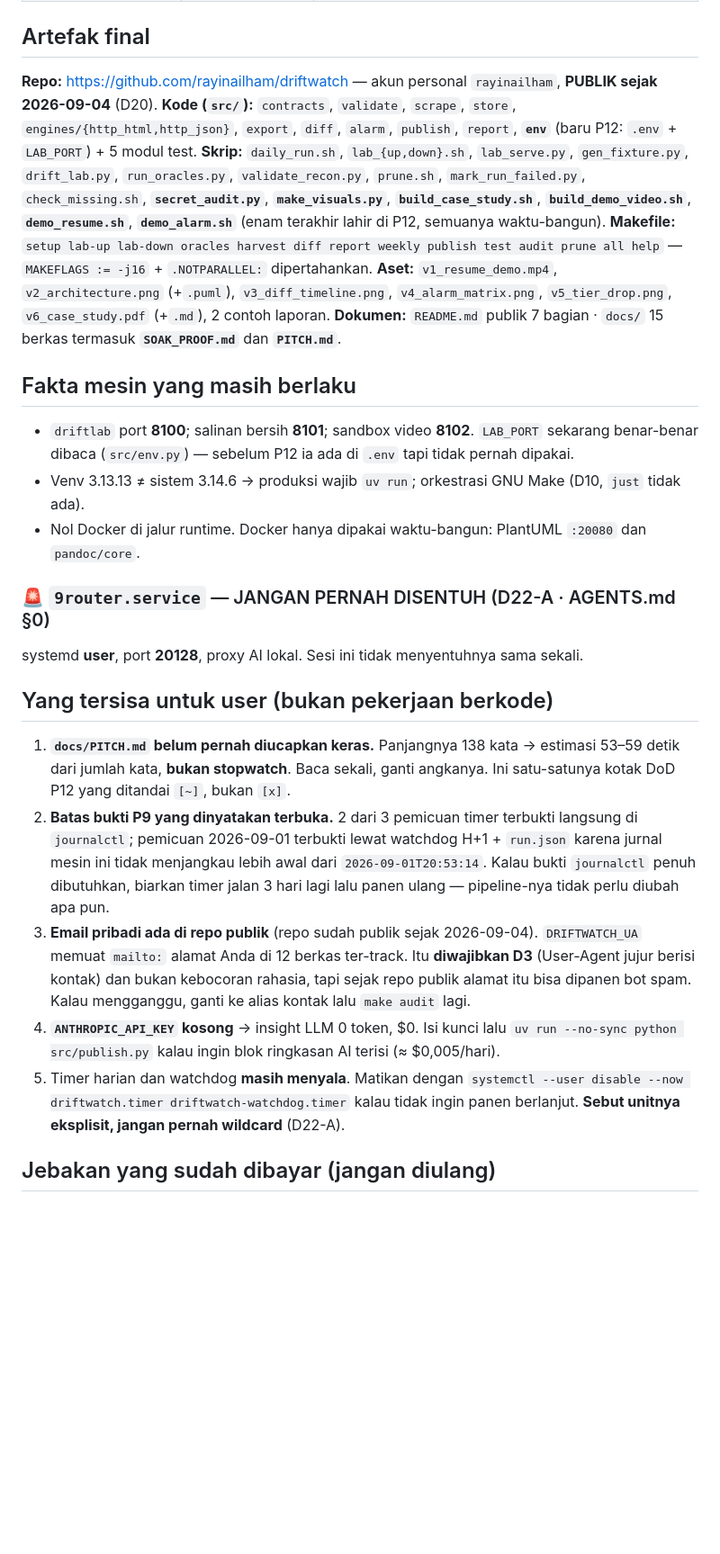
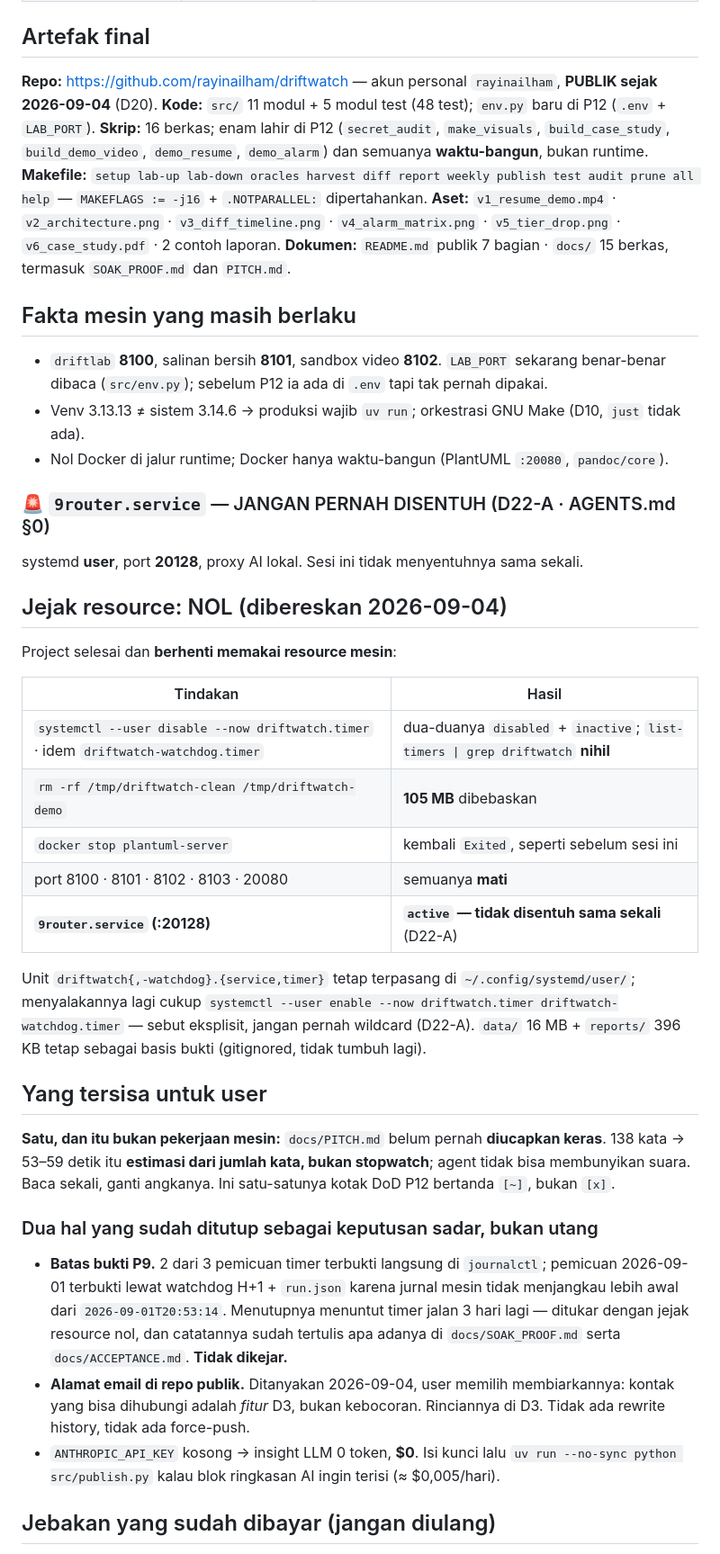
Before and after one commit to rayinailham/driftwatch, a Markdown page: STATE.md, the part around one of its changes. Shown at 90% size. Rendered like a GitHub page; blank space fills up the shorter version.

Commit message:
Tutup sesi: matikan timer, bebaskan resource, kunci keputusan email
Bukan fase. Membereskan sisa setelah PROJECT COMPLETE supaya pipeline berhenti memakai
resource mesin.

Timer dimatikan, unit disebut eksplisit (D22-A, tidak pernah wildcard):
  systemctl --user disable --now driftwatch.timer            -> disabled, inactive
  systemctl --user disable --now driftwatch-watchdog.timer   -> disabled, inactive
  systemctl --user list-timers --all | grep driftwatch       -> nihil
Berkas unit tetap terpasang di ~/.config/systemd/user/, jadi menyalakannya lagi cukup
satu perintah enable. 9router.service diperiksa sesudahnya: masih active, tidak disentuh
sama sekali sepanjang sesi.

Dibebaskan: /tmp/driftwatch-clean dan /tmp/driftwatch-demo (105 MB); container
plantuml-server dikembalikan ke Exited, keadaannya sebelum sesi ini. Port 8100, 8101,
8102, 8103, dan 20080 semuanya mati. data/ 16 MB dan reports/ 396 KB dibiarkan sebagai
basis bukti; keduanya gitignored dan tidak tumbuh lagi.

D3: alamat kontak di repo publik ditinjau ulang dan sengaja dipertahankan. User ditanya
setelah repo jadi publik dan memilih membiarkannya — alamat yang bisa dihubungi pemilik
situs adalah fitur aturan D3, bukan efek sampingnya, dan bagian ETIKA di README kehilangan
maknanya kalau kontaknya tidak nyata. Dicatat apa adanya bahwa mengganti nilainya sekarang
hanya menghentikan paparan ke depan: alamat itu tetap ada di seluruh riwayat commit dan di
clone mana pun yang sudah diambil orang. Tidak ada rewrite history, tidak ada force-push.

Batas bukti P9 ditutup sebagai keputusan sadar, bukan utang: menutupnya menuntut timer
jalan tiga hari lagi, dan itu ditukar dengan jejak resource nol. Catatannya sudah tertulis
apa adanya di docs/SOAK_PROOF.md dan docs/ACCEPTANCE.md.

STATE.md ditulis ulang jadi 101 baris; sisa untuk user tinggal satu dan itu bukan
pekerjaan mesin: naskah docs/PITCH.md belum pernah diucapkan keras.

Verifikasi: make audit exit 0 · 48/48 test OK.

Co-Authored-By: Claude Opus 5 <noreply@anthropic.com>
Claude-Session: https://claude.ai/code/session_01PDigpz5Zakt3FmBN4jdTnX

```diff
--- a/STATE.md
+++ b/STATE.md
@@ -42,48 +32,63 @@
 
 ## Artefak final
 
-**Repo:** <https://github.com/rayinailham/driftwatch> — akun personal `rayinailham`, **PUBLIK sejak 2026-09-04** (D20).
-**Kode (`src/`):** `contracts`, `validate`, `scrape`, `store`, `engines/{http_html,http_json}`,
-`export`, `diff`, `alarm`, `publish`, `report`, **`env`** (baru P12: `.env` + `LAB_PORT`) + 5 modul test.
-**Skrip:** `daily_run.sh`, `lab_{up,down}.sh`, `lab_serve.py`, `gen_fixture.py`, `drift_lab.py`,
-`run_oracles.py`, `validate_recon.py`, `prune.sh`, `mark_run_failed.py`, `check_missing.sh`,
-**`secret_audit.py`**, **`make_visuals.py`**, **`build_case_study.sh`**, **`build_demo_video.sh`**,
-**`demo_resume.sh`**, **`demo_alarm.sh`** (enam terakhir lahir di P12, semuanya waktu-bangun).
-**Makefile:** `setup lab-up lab-down oracles harvest diff report weekly publish test audit prune all help`
-— `MAKEFLAGS := -j16` + `.NOTPARALLEL:` dipertahankan.
-**Aset:** `v1_resume_demo.mp4`, `v2_architecture.png` (+`.puml`), `v3_diff_timeline.png`,
-`v4_alarm_matrix.png`, `v5_tier_drop.png`, `v6_case_study.pdf` (+`.md`), 2 contoh laporan.
-**Dokumen:** `README.md` publik 7 bagian · `docs/` 15 berkas termasuk **`SOAK_PROOF.md`** dan **`PITCH.md`**.
+**Repo:** <https://github.com/rayinailham/driftwatch> — akun personal `rayinailham`,
+**PUBLIK sejak 2026-09-04** (D20).
+**Kode:** `src/` 11 modul + 5 modul test (48 test); `env.py` baru di P12 (`.env` + `LAB_PORT`).
+**Skrip:** 16 berkas; enam lahir di P12 (`secret_audit`, `make_visuals`, `build_case_study`,
+`build_demo_video`, `demo_resume`, `demo_alarm`) dan semuanya **waktu-bangun**, bukan runtime.
+**Makefile:** `setup lab-up lab-down oracles harvest diff report weekly publish test audit
+prune all help` — `MAKEFLAGS := -j16` + `.NOTPARALLEL:` dipertahankan.
+**Aset:** `v1_resume_demo.mp4` · `v2_architecture.png` · `v3_diff_timeline.png` ·
+`v4_alarm_matrix.png` · `v5_tier_drop.png` · `v6_case_study.pdf` · 2 contoh laporan.
+**Dokumen:** `README.md` publik 7 bagian · `docs/` 15 berkas, termasuk `SOAK_PROOF.md` dan `PITCH.md`.
 
 ## Fakta mesin yang masih berlaku
 
-- `driftlab` port **8100**; salinan bersih **8101**; sandbox video **8102**. `LAB_PORT` sekarang
-  benar-benar dibaca (`src/env.py`) — sebelum P12 ia ada di `.env` tapi tidak pernah dipakai.
+- `driftlab` **8100**, salinan bersih **8101**, sandbox video **8102**. `LAB_PORT` sekarang
+  benar-benar dibaca (`src/env.py`); sebelum P12 ia ada di `.env` tapi tak pernah dipakai.
 - Venv 3.13.13 ≠ sistem 3.14.6 → produksi wajib `uv run`; orkestrasi GNU Make (D10, `just` tidak ada).
-- Nol Docker di jalur runtime. Docker hanya dipakai waktu-bangun: PlantUML `:20080` dan `pandoc/core`.
+- Nol Docker di jalur runtime; Docker hanya waktu-bangun (PlantUML `:20080`, `pandoc/core`).
 
 ### 🚨 `9router.service` — JANGAN PERNAH DISENTUH (D22-A · AGENTS.md §0)
 systemd **user**, port **20128**, proxy AI lokal. Sesi ini tidak menyentuhnya sama sekali.
 
-## Yang tersisa untuk user (bukan pekerjaan berkode)
+## Jejak resource: NOL (dibereskan 2026-09-04)
 
-1. **`docs/PITCH.md` belum pernah diucapkan keras.** Panjangnya 138 kata → estimasi 53–59 detik
-   dari jumlah kata, **bukan stopwatch**. Baca sekali, ganti angkanya. Ini satu-satunya kotak
-   DoD P12 yang ditandai `[~]`, bukan `[x]`.
-2. **Batas bukti P9 yang dinyatakan terbuka.** 2 dari 3 pemicuan timer terbukti langsung di
-   `journalctl`; pemicuan 2026-09-01 terbukti lewat watchdog H+1 + `run.json` karena jurnal
-   mesin ini tidak menjangkau lebih awal dari `2026-09-01T20:53:14`. Kalau bukti `journalctl`
-   penuh dibutuhkan, biarkan timer jalan 3 hari lagi lalu panen ulang — pipeline-nya tidak
-   perlu diubah apa pun.
-3. **Email pribadi ada di repo publik** (repo sudah publik sejak 2026-09-04). `DRIFTWATCH_UA` memuat `mailto:` alamat Anda di
-   12 berkas ter-track. Itu **diwajibkan D3** (User-Agent jujur berisi kontak) dan bukan
-   kebocoran rahasia, tapi sejak repo publik alamat itu bisa dipanen bot spam. Kalau
-   mengganggu, ganti ke alias kontak lalu `make audit` lagi.
-4. **`ANTHROPIC_API_KEY` kosong** → insight LLM 0 token, $0. Isi kunci lalu
-   `uv run --no-sync python src/publish.py` kalau ingin blok ringkasan AI terisi (≈ $0,005/hari).
-5. Timer harian dan watchdog **masih menyala**. Matikan dengan
-   `systemctl --user disable --now driftwatch.timer driftwatch-watchdog.timer` kalau tidak
-   ingin panen berlanjut. **Sebut unitnya eksplisit, jangan pernah wildcard** (D22-A).
+Project selesai dan **berhenti memakai resource mesin**:
+
+| Tindakan | Hasil |
+|---|---|
+| `systemctl --user disable --now driftwatch.timer` · idem `driftwatch-watchdog.timer` | dua-duanya `disabled` + `inactive`; `list-timers \| grep driftwatch` **nihil** |
+| `rm -rf /tmp/driftwatch-clean /tmp/driftwatch-demo` | **105 MB** dibebaskan |
+| `docker stop plantuml-server` | kembali `Exited`, seperti sebelum sesi ini |
+| port 8100 · 8101 · 8102 · 8103 · 20080 | semuanya **mati** |
+| **`9router.service` (:20128)** | **`active` — tidak disentuh sama sekali** (D22-A) |
+
+Unit `driftwatch{,-watchdog}.{service,timer}` tetap terpasang di `~/.config/systemd/user/`;
+menyalakannya lagi cukup `systemctl --user enable --now driftwatch.timer
+driftwatch-watchdog.timer` — sebut eksplisit, jangan pernah wildcard (D22-A).
+`data/` 16 MB + `reports/` 396 KB tetap sebagai basis bukti (gitignored, tidak tumbuh lagi).
+
+## Yang tersisa untuk user
+
+**Satu, dan itu bukan pekerjaan mesin:** `docs/PITCH.md` belum pernah **diucapkan keras**.
+138 kata → 53–59 detik itu **estimasi dari jumlah kata, bukan stopwatch**; agent tidak bisa
+membunyikan suara. Baca sekali, ganti angkanya. Ini satu-satunya kotak DoD P12 bertanda
+`[~]`, bukan `[x]`.
+
+### Dua hal yang sudah ditutup sebagai keputusan sadar, bukan utang
+
+- **Batas bukti P9.** 2 dari 3 pemicuan timer terbukti langsung di `journalctl`; pemicuan
+  2026-09-01 terbukti lewat watchdog H+1 + `run.json` karena jurnal mesin tidak menjangkau
+  lebih awal dari `2026-09-01T20:53:14`. Menutupnya menuntut timer jalan 3 hari lagi —
+  ditukar dengan jejak resource nol, dan catatannya sudah tertulis apa adanya di
+  `docs/SOAK_PROOF.md` serta `docs/ACCEPTANCE.md`. **Tidak dikejar.**
+- **Alamat email di repo publik.** Ditanyakan 2026-09-04, user memilih membiarkannya:
+  kontak yang bisa dihubungi adalah *fitur* D3, bukan kebocoran. Rinciannya di D3.
+  Tidak ada rewrite history, tidak ada force-push.
+- `ANTHROPIC_API_KEY` kosong → insight LLM 0 token, **$0**. Isi kunci lalu
+  `uv run --no-sync python src/publish.py` kalau blok ringkasan AI ingin terisi (≈ $0,005/hari).
 
 ## Jebakan yang sudah dibayar (jangan diulang)
 
```
Also changed, not shown: other parts of STATE.md (+7 -17 lines), docs/DECISIONS.md (+10 -0 lines).
